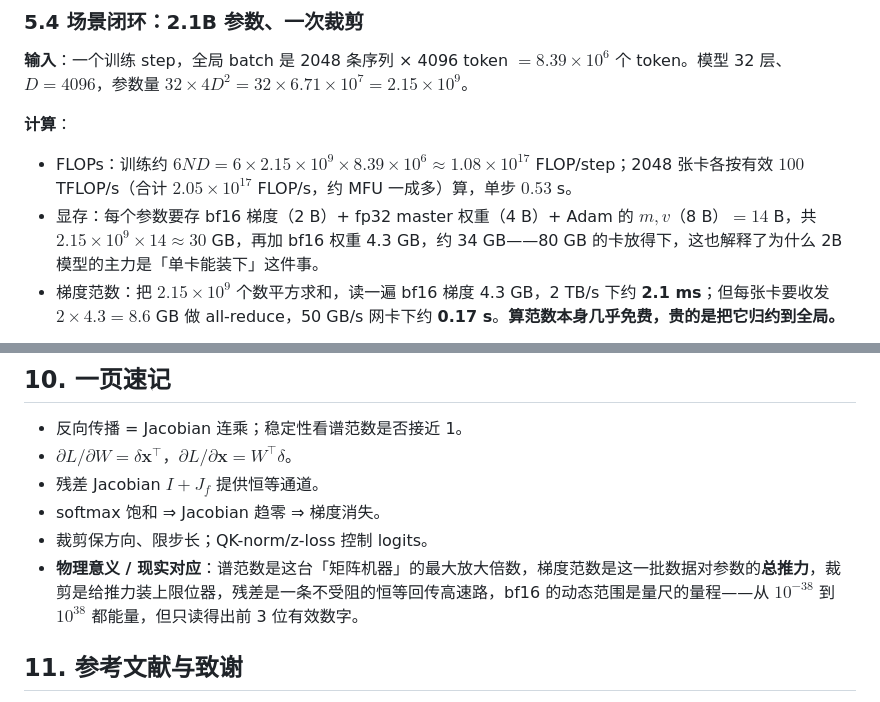
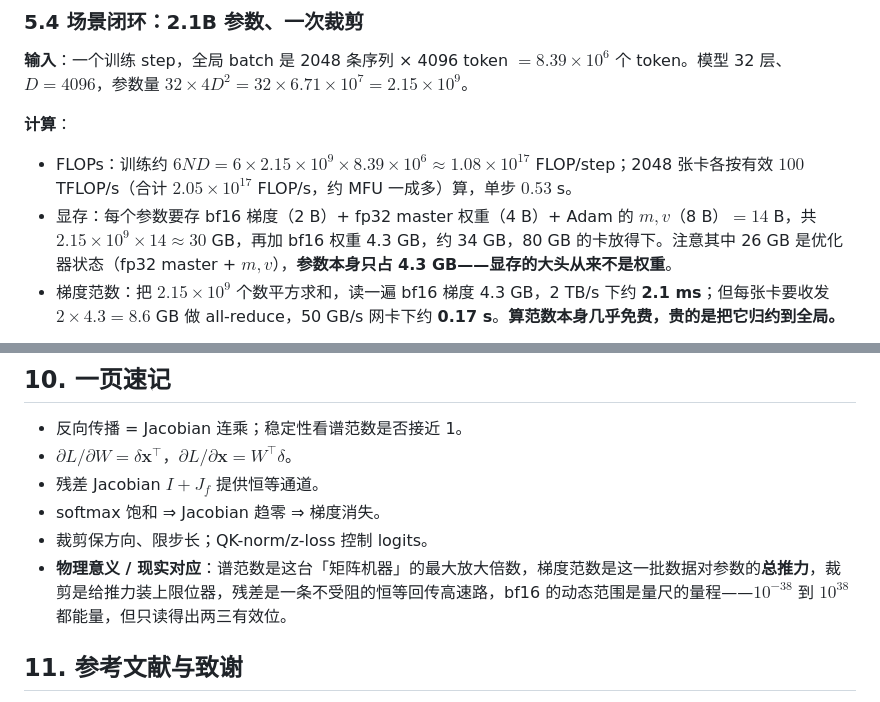
Before and after one commit to kingfs/Linear-Algebra-to-LLM, a Markdown page: 11-大模型专题/12-反向传播与稳定性.md, 2 parts joined by grey strips. Rendered like a GitHub page.

```diff
--- a/11-大模型专题/12-反向传播与稳定性.md
+++ b/11-大模型专题/12-反向传播与稳定性.md
@@ -255,7 +255,7 @@ $$
 **计算**：
 
 - FLOPs：训练约 $6ND=6\times2.15\times10^{9}\times8.39\times10^{6}\approx1.08\times10^{17}$ FLOP/step；2048 张卡各按有效 $100$ TFLOP/s（合计 $2.05\times10^{17}$ FLOP/s，约 MFU 一成多）算，单步 $0.53$ s。
-- 显存：每个参数要存 bf16 梯度（2 B）+ fp32 master 权重（4 B）+ Adam 的 $m,v$（8 B）$=14$ B，共 $2.15\times10^{9}\times14\approx30$ GB，再加 bf16 权重 4.3 GB，约 34 GB——80 GB 的卡放得下，这也解释了为什么 2B 模型的主力是「单卡能装下」这件事。
+- 显存：每个参数要存 bf16 梯度（2 B）+ fp32 master 权重（4 B）+ Adam 的 $m,v$（8 B）$=14$ B，共 $2.15\times10^{9}\times14\approx30$ GB，再加 bf16 权重 4.3 GB，约 34 GB，80 GB 的卡放得下。注意其中 26 GB 是优化器状态（fp32 master + $m,v$），**参数本身只占 4.3 GB——显存的大头从来不是权重**。
 - 梯度范数：把 $2.15\times10^{9}$ 个数平方求和，读一遍 bf16 梯度 4.3 GB，2 TB/s 下约 **2.1 ms**；但每张卡要收发 $2\times4.3=8.6$ GB 做 all-reduce，50 GB/s 网卡下约 **0.17 s**。**算范数本身几乎免费，贵的是把它归约到全局。**
 
 **输出**：一个标量 $\|\mathbf{g}\|_2$ 与裁剪系数 $\min\left(1,\frac{c}{\|\mathbf{g}\|_2}\right)$，随后走两个分支：$\|\mathbf{g}\|\le3.5$（历史 p99）照常 `optimizer.step()`；$\|\mathbf{g}\|>3.5$ 或非有限，则跳过这一步——不更新参数、不写 checkpoint、把 batch id 记进日志。
@@ -357,7 +357,7 @@ for scale in [0.9, 1.0, 1.1]:
 - 残差 Jacobian $I+J_f$ 提供恒等通道。
 - softmax 饱和 ⇒ Jacobian 趋零 ⇒ 梯度消失。
 - 裁剪保方向、限步长；QK-norm/z-loss 控制 logits。
-- **物理意义 / 现实对应**：谱范数是这台「矩阵机器」的最大放大倍数，梯度范数是这一批数据对参数的**总推力**，裁剪是给推力装上限位器，残差是一条不受阻的恒等回传高速路，bf16 的动态范围是量尺的量程——从 $10^{-38}$ 到 $10^{38}$ 都能量，但只读得出前 3 位有效数字。
+- **物理意义 / 现实对应**：谱范数是这台「矩阵机器」的最大放大倍数，梯度范数是这一批数据对参数的**总推力**，裁剪是给推力装上限位器，残差是一条不受阻的恒等回传高速路，bf16 的动态范围是量尺的量程——$10^{-38}$ 到 $10^{38}$ 都能量，但只读得出两三有效位。
 
 ## 11. 参考文献与致谢
 
```
Also changed, not shown: other parts of 11-大模型专题/12-反向传播与稳定性.md (+5 -5 lines), 11-大模型专题/11-logits与采样.md (+2 -2 lines).
